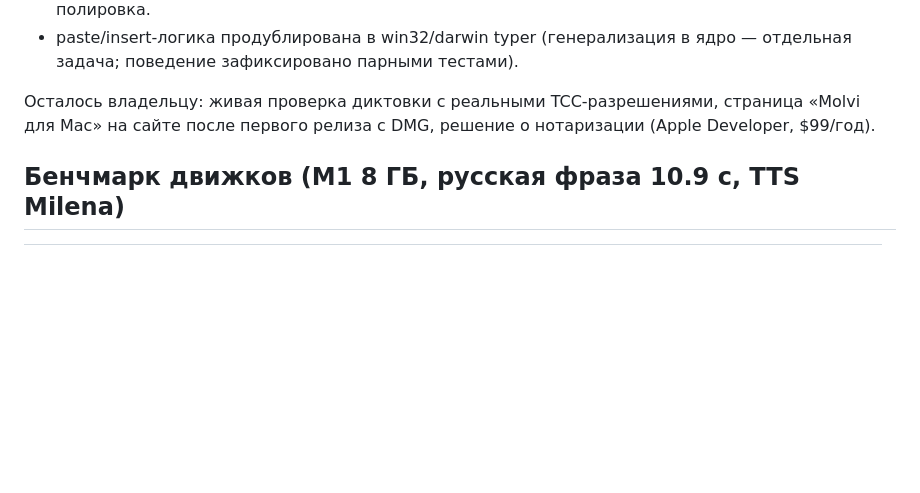
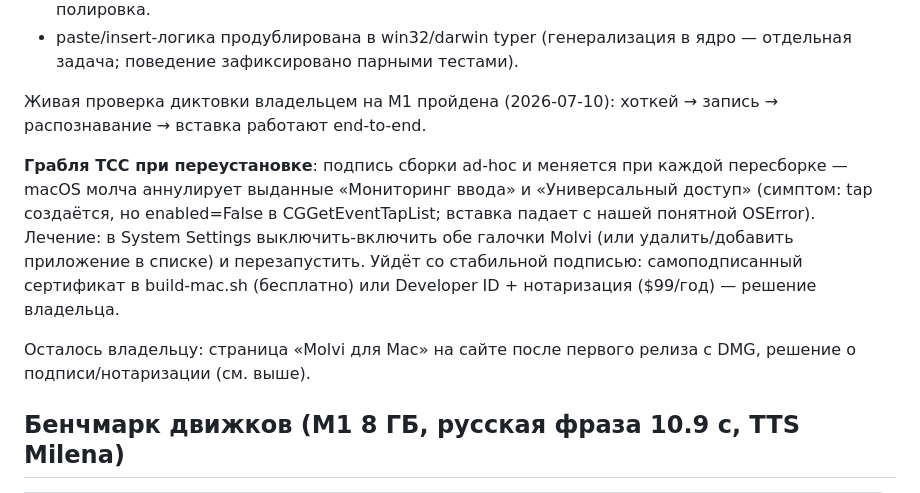
Before and after one commit to artanov/molvi, a Markdown page: docs/macos-port.md, the part around the change. GitHub-like rendering; blank space fills up the shorter version.

Commit message:
docs: живая проверка порта пройдена + грабля TCC при переустановке
Co-Authored-By: Claude Fable 5 <noreply@anthropic.com>

```diff
--- a/docs/macos-port.md
+++ b/docs/macos-port.md
@@ -43,9 +43,20 @@ WorkingDirectory в dev-LaunchAgent, ленивый molvi.platform (Quartz не
 - paste/insert-логика продублирована в win32/darwin typer (генерализация в
   ядро — отдельная задача; поведение зафиксировано парными тестами).
 
-Осталось владельцу: живая проверка диктовки с реальными TCC-разрешениями,
-страница «Molvi для Mac» на сайте после первого релиза с DMG, решение о
-нотаризации (Apple Developer, $99/год).
+Живая проверка диктовки владельцем на M1 пройдена (2026-07-10): хоткей →
+запись → распознавание → вставка работают end-to-end.
+
+**Грабля TCC при переустановке**: подпись сборки ad-hoc и меняется при
+каждой пересборке — macOS молча аннулирует выданные «Мониторинг ввода» и
+«Универсальный доступ» (симптом: tap создаётся, но enabled=False в
+CGGetEventTapList; вставка падает с нашей понятной OSError). Лечение:
+в System Settings выключить-включить обе галочки Molvi (или удалить/добавить
+приложение в списке) и перезапустить. Уйдёт со стабильной подписью:
+самоподписанный сертификат в build-mac.sh (бесплатно) или Developer ID +
+нотаризация ($99/год) — решение владельца.
+
+Осталось владельцу: страница «Molvi для Mac» на сайте после первого релиза
+с DMG, решение о подписи/нотаризации (см. выше).
 
 ## Бенчмарк движков (M1 8 ГБ, русская фраза 10.9 с, TTS Milena)
 
```
